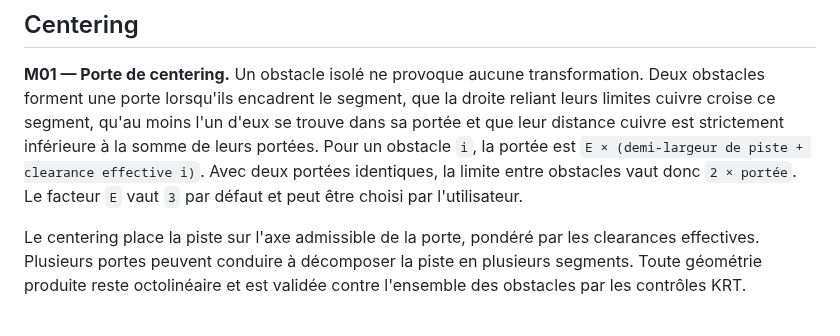
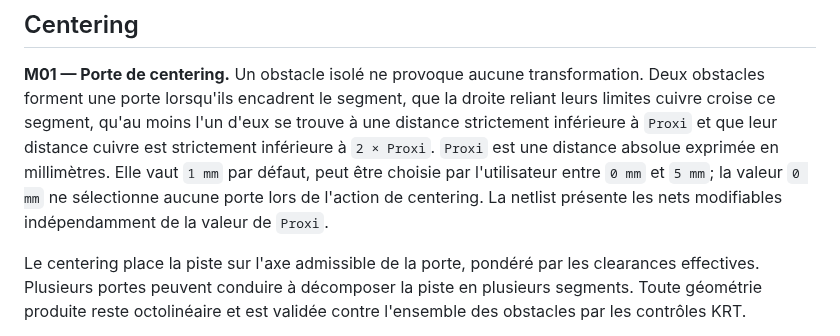
Before and after one commit to fca1/kicad_krt_gloss, a Markdown page: dgloss/doc_fr/gloss_rules.md, the part around the change. Drawn GitHub-style.

Commit message:
Define Proxi and finalize Centering interface

```diff
--- a/dgloss/doc_fr/gloss_rules.md
+++ b/dgloss/doc_fr/gloss_rules.md
@@ -55,11 +55,12 @@ n'est donc pas soumis au gain minimal exigé par les phases de réduction.
 **M01 — Porte de centering.** Un obstacle isolé ne provoque aucune
 transformation. Deux obstacles forment une porte lorsqu'ils encadrent le
 segment, que la droite reliant leurs limites cuivre croise ce segment, qu'au
-moins l'un d'eux se trouve dans sa portée et que leur distance cuivre est
-strictement inférieure à la somme de leurs portées. Pour un obstacle `i`, la
-portée est `E × (demi-largeur de piste + clearance effective i)`. Avec deux
-portées identiques, la limite entre obstacles vaut donc `2 × portée`. Le
-facteur `E` vaut `3` par défaut et peut être choisi par l'utilisateur.
+moins l'un d'eux se trouve à une distance strictement inférieure à `Proxi` et
+que leur distance cuivre est strictement inférieure à `2 × Proxi`. `Proxi`
+est une distance absolue exprimée en millimètres. Elle vaut `1 mm` par défaut,
+peut être choisie par l'utilisateur entre `0 mm` et `5 mm`; la valeur `0 mm`
+ne sélectionne aucune porte lors de l'action de centering. La netlist présente
+les nets modifiables indépendamment de la valeur de `Proxi`.
 
 Le centering place la piste sur l'axe admissible de la porte, pondéré par les
 clearances effectives. Plusieurs portes peuvent conduire à décomposer la
```
Also changed, not shown: kicad_krt_gloss/centering_illustration.png, 11 other files.
